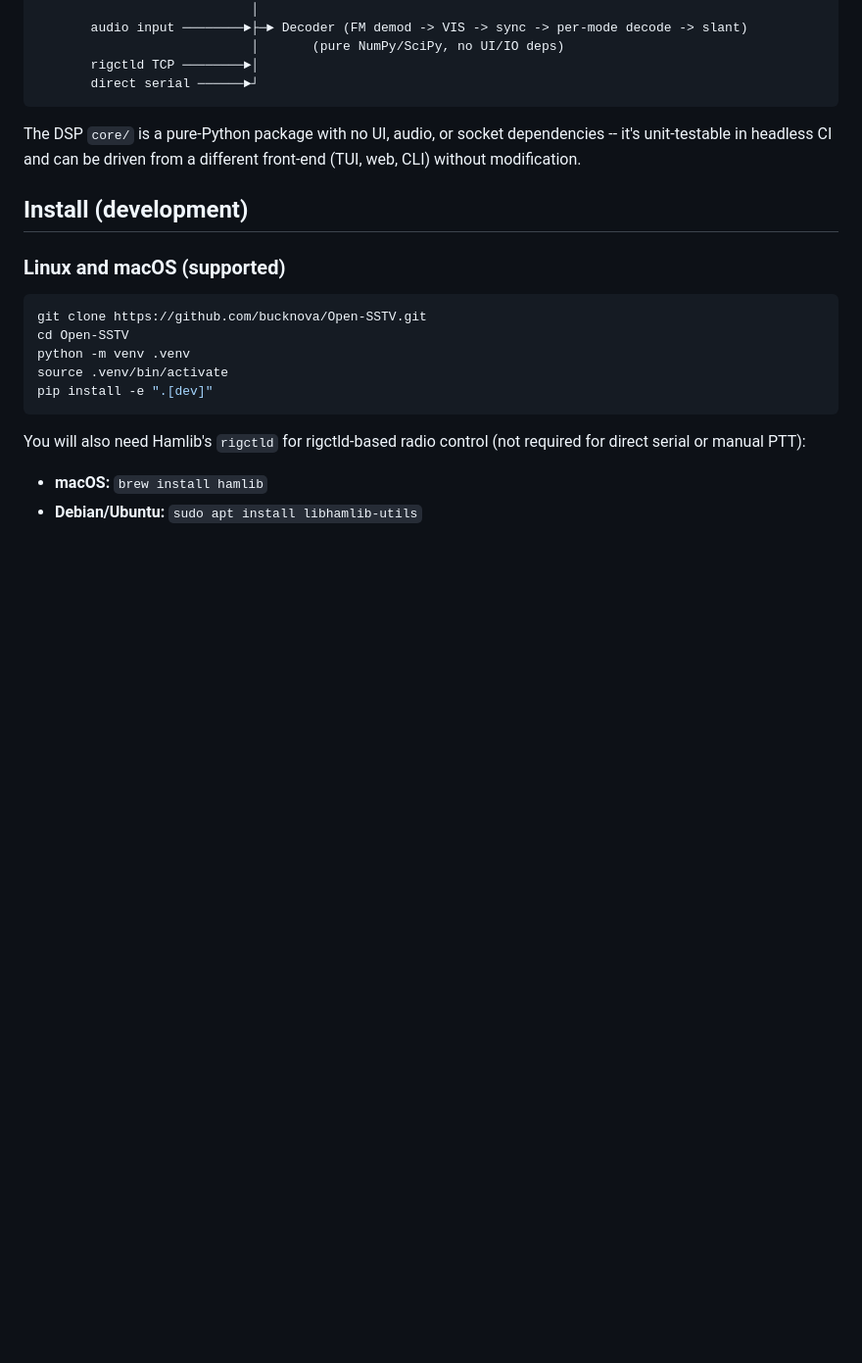
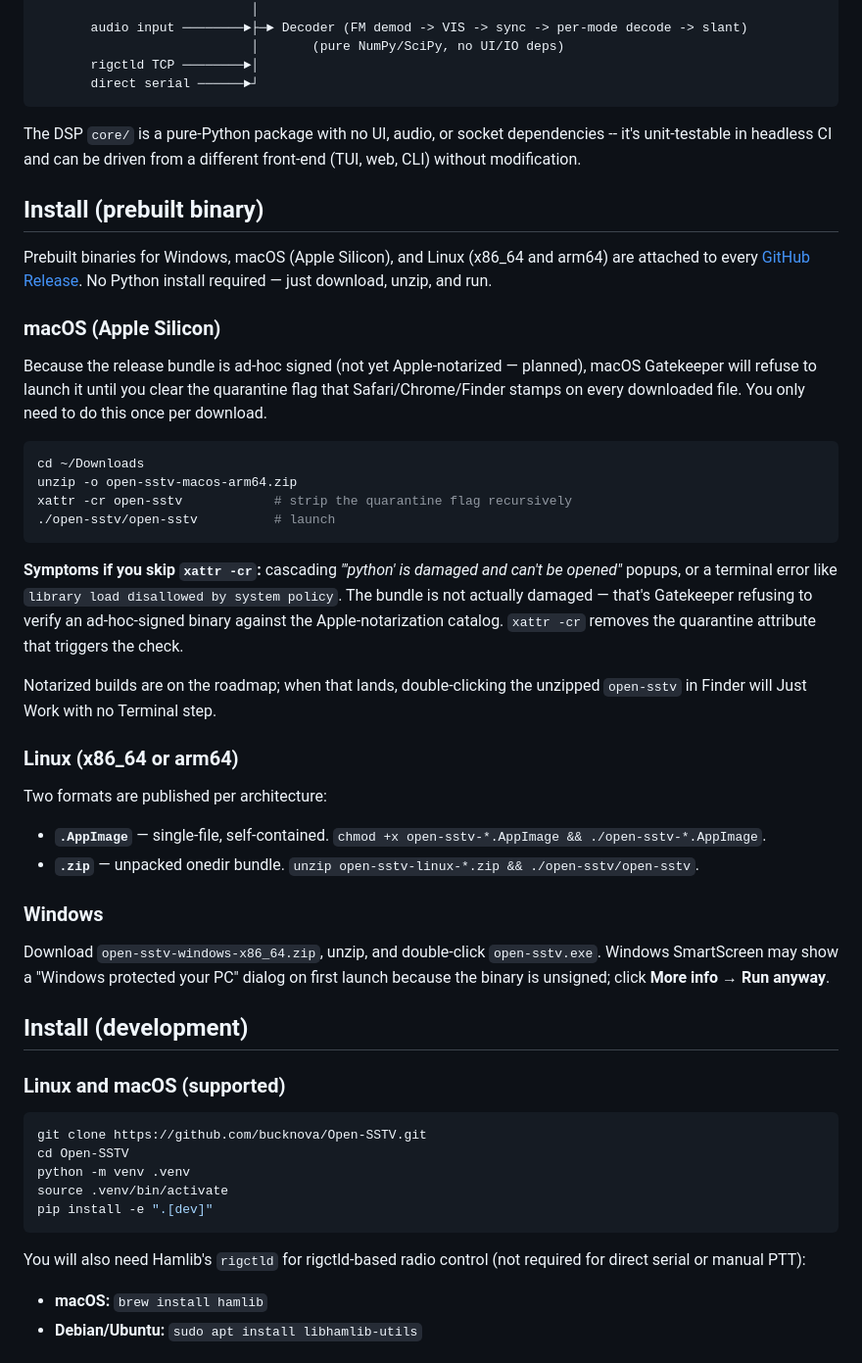
Before and after one commit to bucknova/Open-SSTV, a Markdown page: README.md, the part around the change. Shown at 98% size. GitHub-like rendering; blank space fills up the shorter version.

Commit message:
docs(readme): document macOS xattr workaround for ad-hoc-signed binaries
Adds an "Install (prebuilt binary)" section above the dev install that
covers the three supported platforms. The macOS subsection prominently
calls out the `xattr -cr` step required to clear the quarantine flag that
Gatekeeper stamps on downloads — without it, the bundle throws cascading
"damaged and can't be opened" popups or a "library load disallowed by
system policy" error. Also notes that notarization is on the roadmap so
this step is temporary.

Co-Authored-By: Claude Opus 4.7 (1M context) <noreply@anthropic.com>

````diff
--- a/README.md
+++ b/README.md
@@ -230,6 +230,49 @@ The DSP `core/` is a pure-Python package with no UI, audio, or socket
 dependencies -- it's unit-testable in headless CI and can be driven from a
 different front-end (TUI, web, CLI) without modification.
 
+## Install (prebuilt binary)
+
+Prebuilt binaries for Windows, macOS (Apple Silicon), and Linux (x86_64 and arm64)
+are attached to every [GitHub Release](https://github.com/bucknova/Open-SSTV/releases/latest).
+No Python install required — just download, unzip, and run.
+
+### macOS (Apple Silicon)
+
+Because the release bundle is ad-hoc signed (not yet Apple-notarized — planned),
+macOS Gatekeeper will refuse to launch it until you clear the quarantine flag
+that Safari/Chrome/Finder stamps on every downloaded file. You only need to do
+this once per download.
+
+```bash
+cd ~/Downloads
+unzip -o open-sstv-macos-arm64.zip
+xattr -cr open-sstv            # strip the quarantine flag recursively
+./open-sstv/open-sstv          # launch
+```
+
+**Symptoms if you skip `xattr -cr`:** cascading *"'python' is damaged and can't
+be opened"* popups, or a terminal error like
+`library load disallowed by system policy`. The bundle is not actually damaged —
+that's Gatekeeper refusing to verify an ad-hoc-signed binary against the
+Apple-notarization catalog. `xattr -cr` removes the quarantine attribute that
+triggers the check.
+
+Notarized builds are on the roadmap; when that lands, double-clicking the
+unzipped `open-sstv` in Finder will Just Work with no Terminal step.
+
+### Linux (x86_64 or arm64)
+
+Two formats are published per architecture:
+
+- **`.AppImage`** — single-file, self-contained. `chmod +x open-sstv-*.AppImage && ./open-sstv-*.AppImage`.
+- **`.zip`** — unpacked onedir bundle. `unzip open-sstv-linux-*.zip && ./open-sstv/open-sstv`.
+
+### Windows
+
+Download `open-sstv-windows-x86_64.zip`, unzip, and double-click `open-sstv.exe`.
+Windows SmartScreen may show a "Windows protected your PC" dialog on first launch
+because the binary is unsigned; click **More info → Run anyway**.
+
 ## Install (development)
 
 ### Linux and macOS (supported)
````
